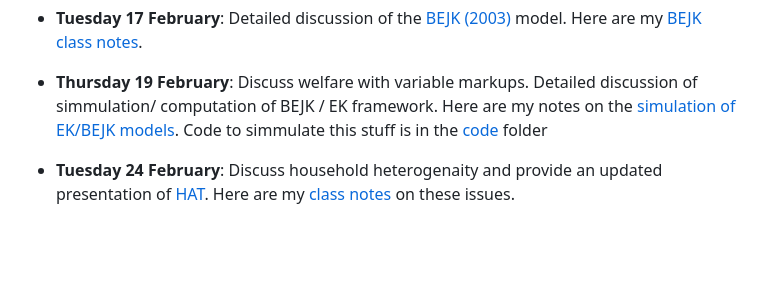
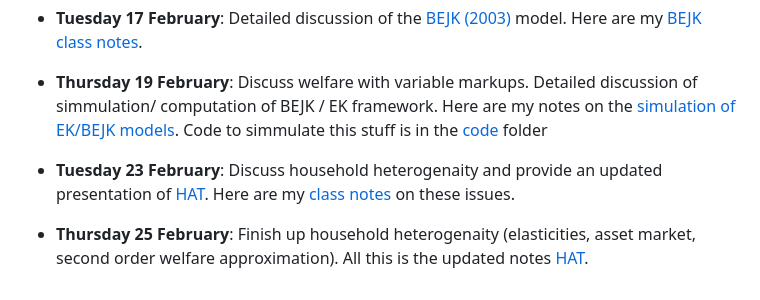
Before and after one commit to mwaugh0328/minnesota-phd-trade-2026, a Markdown page: README.md, the part around the change. Rendered like a GitHub page; blank space fills up the shorter version.

Commit message:
updated notes

```diff
--- a/README.md
+++ b/README.md
@@ -37,7 +37,9 @@ To get to this point, I'm going to focus on the Eaton and Kortum (2002) framewor
 
 * **Thursday 19 February**: Discuss welfare with variable markups. Detailed discussion of simmulation/ computation of BEJK / EK framework. Here are my notes on the [simulation of EK/BEJK models](https://raw.githubusercontent.com/mwaugh0328/minnesota-phd-trade-2026/main/notes/ek-simulation.pdf). Code to simmulate this stuff is in the [code](code/) folder
 
-* **Tuesday 24 February**: Discuss household heterogenaity and provide an updated presentation of [HAT](https://www.waugheconomics.com/uploads/2/2/5/6/22563786/heterogeneous-agent-trade.pdf). Here are my [class notes](https://raw.githubusercontent.com/mwaugh0328/minnesota-phd-trade-2026/main/notes/ek-meets-hat.pdf) on these issues.
+* **Tuesday 23 February**: Discuss household heterogenaity and provide an updated presentation of [HAT](https://www.waugheconomics.com/uploads/2/2/5/6/22563786/heterogeneous-agent-trade.pdf). Here are my [class notes](https://raw.githubusercontent.com/mwaugh0328/minnesota-phd-trade-2026/main/notes/ek-meets-hat.pdf) on these issues.
+
+* **Thursday 25 February**: Finish up household heterogenaity (elasticities, asset market, second order welfare approximation). All this is the updated notes [HAT](https://www.waugheconomics.com/uploads/2/2/5/6/22563786/heterogeneous-agent-trade.pdf).
 
 
 
```
